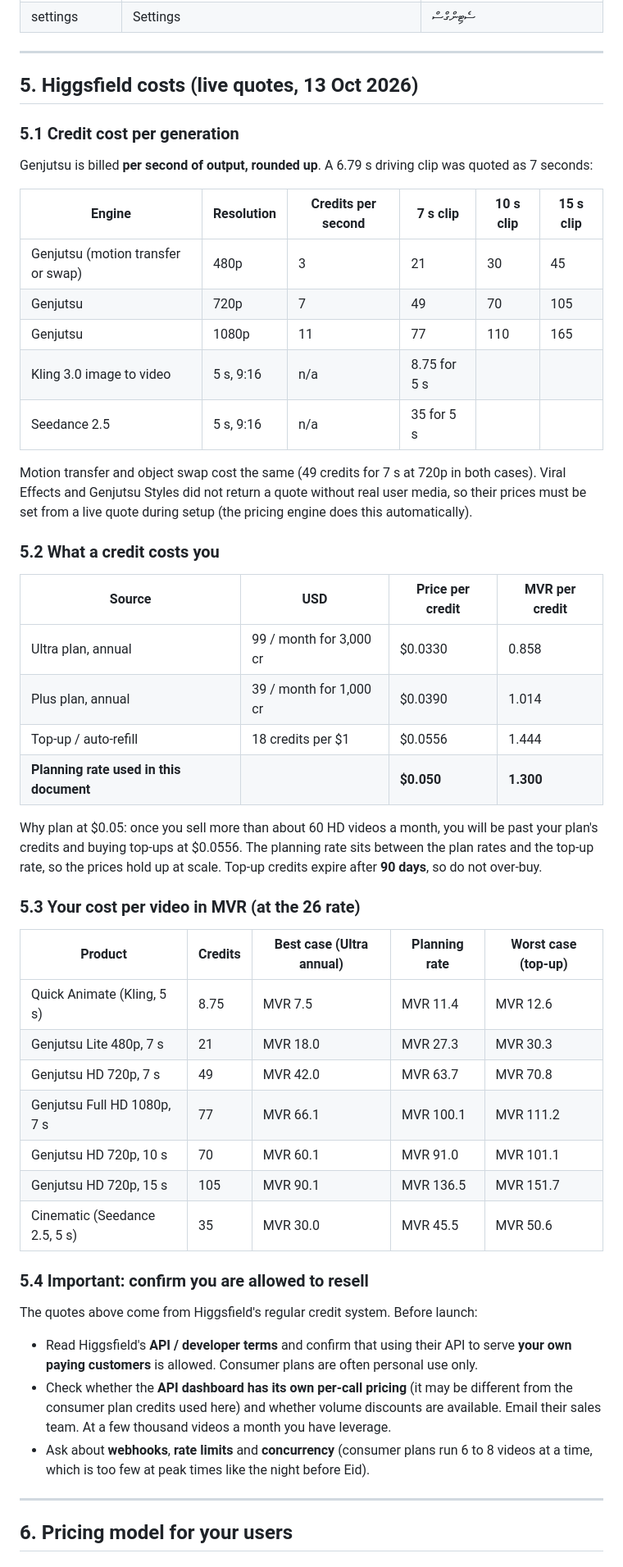
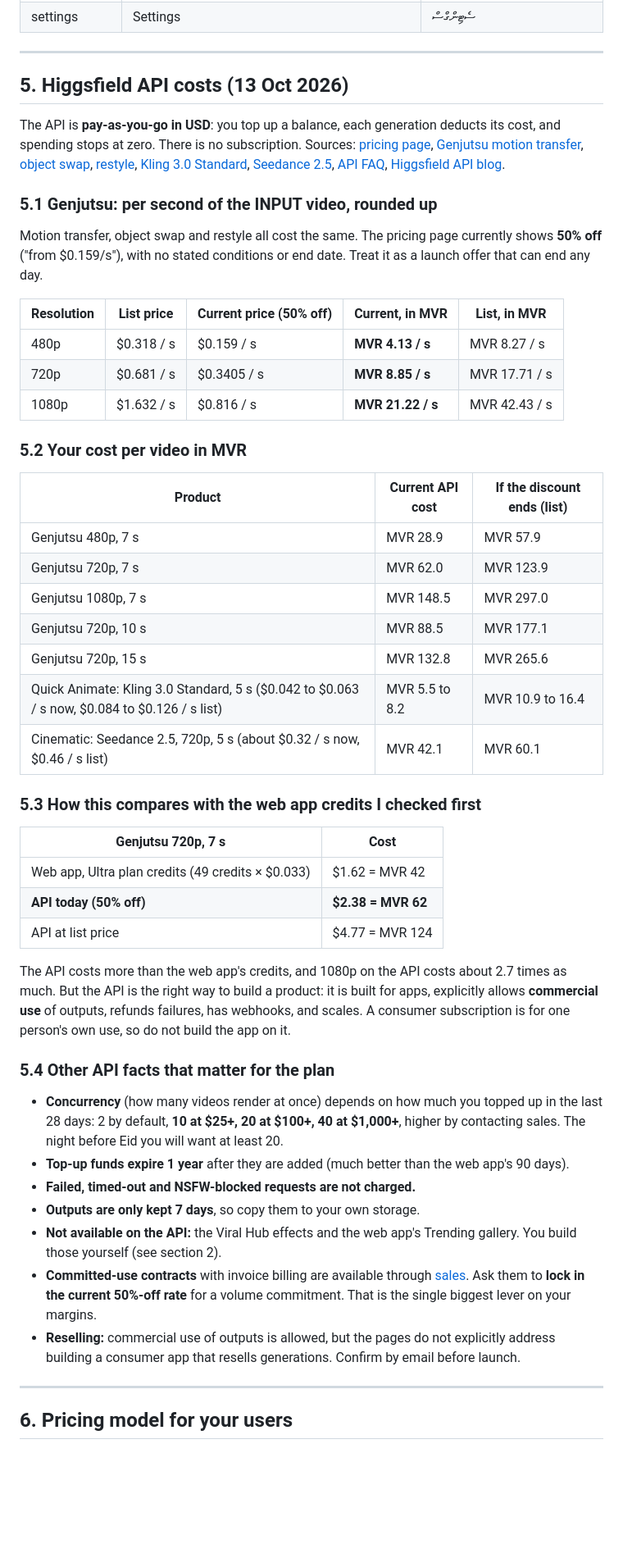
Before and after one commit to ucyde93/test, a Markdown page: PLAN.md, the part around one of its changes. Shown at 82% size. GitHub-like rendering; blank space fills up the shorter version.

```diff
--- a/PLAN.md
+++ b/PLAN.md
@@ -123,52 +124,51 @@ Security rule that matters most: **the Higgsfield API key lives only on the serv
 
 ---
 
-## 5. Higgsfield costs (live quotes, 13 Oct 2026)
+## 5. Higgsfield API costs (13 Oct 2026)
 
-### 5.1 Credit cost per generation
+The API is **pay-as-you-go in USD**: you top up a balance, each generation deducts its cost, and spending stops at zero. There is no subscription. Sources: [pricing page](https://open.higgsfield.ai/pricing), [Genjutsu motion transfer](https://open.higgsfield.ai/models/higgsfield/genjutsu/motion-transfer/v1.0), [object swap](https://open.higgsfield.ai/models/higgsfield/genjutsu/object-swap/v1.0), [restyle](https://open.higgsfield.ai/models/higgsfield/genjutsu/restyle/v1.0), [Kling 3.0 Standard](https://open.higgsfield.ai/models/kling-video/v3.0/std/image-to-video), [Seedance 2.5](https://open.higgsfield.ai/models/bytedance/seedance-2.5/text-to-video), [API FAQ](https://docs.higgsfield.ai/docs/help/faq.md), [Higgsfield API blog](https://higgsfield.ai/blog/higgsfield-api).
 
-Genjutsu is billed **per second of output, rounded up**. A 6.79 s driving clip was quoted as 7 seconds:
+### 5.1 Genjutsu: per second of the INPUT video, rounded up
 
-| Engine | Resolution | Credits per second | 7 s clip | 10 s clip | 15 s clip |
-|---|---|---|---|---|---|
-| Genjutsu (motion transfer or swap) | 480p | 3 | 21 | 30 | 45 |
-| Genjutsu | 720p | 7 | 49 | 70 | 105 |
-| Genjutsu | 1080p | 11 | 77 | 110 | 165 |
-| Kling 3.0 image to video | 5 s, 9:16 | n/a | 8.75 for 5 s | | |
-| Seedance 2.5 | 5 s, 9:16 | n/a | 35 for 5 s | | |
+Motion transfer, object swap and restyle all cost the same. The pricing page currently shows **50% off** ("from $0.159/s"), with no stated conditions or end date. Treat it as a launch offer that can end any day.
 
-Motion transfer and object swap cost the same (49 credits for 7 s at 720p in both cases). Viral Effects and Genjutsu Styles did not return a quote without real user media, so their prices must be set from a live quote during setup (the pricing engine does this automatically).
+| Resolution | List price | Current price (50% off) | Current, in MVR | List, in MVR |
+|---|---|---|---|---|
+| 480p | $0.318 / s | $0.159 / s | **MVR 4.13 / s** | MVR 8.27 / s |
+| 720p | $0.681 / s | $0.3405 / s | **MVR 8.85 / s** | MVR 17.71 / s |
+| 1080p | $1.632 / s | $0.816 / s | **MVR 21.22 / s** | MVR 42.43 / s |
 
-### 5.2 What a credit costs you
+### 5.2 Your cost per video in MVR
 
-| Source | USD | Price per credit | MVR per credit |
-|---|---|---|---|
-| Ultra plan, annual | 99 / month for 3,000 cr | $0.0330 | 0.858 |
-| Plus plan, annual | 39 / month for 1,000 cr | $0.0390 | 1.014 |
-| Top-up / auto-refill | 18 credits per $1 | $0.0556 | 1.444 |
-| **Planning rate used in this document** | | **$0.050** | **1.300** |
+| Product | Current API cost | If the discount ends (list) |
+|---|---|---|
+| Genjutsu 480p, 7 s | MVR 28.9 | MVR 57.9 |
+| Genjutsu 720p, 7 s | MVR 62.0 | MVR 123.9 |
+| Genjutsu 1080p, 7 s | MVR 148.5 | MVR 297.0 |
+| Genjutsu 720p, 10 s | MVR 88.5 | MVR 177.1 |
+| Genjutsu 720p, 15 s | MVR 132.8 | MVR 265.6 |
+| Quick Animate: Kling 3.0 Standard, 5 s ($0.042 to $0.063 / s now, $0.084 to $0.126 / s list) | MVR 5.5 to 8.2 | MVR 10.9 to 16.4 |
+| Cinematic: Seedance 2.5, 720p, 5 s (about $0.32 / s now, $0.46 / s list) | MVR 42.1 | MVR 60.1 |
 
-Why plan at $0.05: once you sell more than about 60 HD videos a month, you will be past your plan's credits and buying top-ups at $0.0556. The planning rate sits between the plan rates and the top-up rate, so the prices hold up at scale. Top-up credits expire after **90 days**, so do not over-buy.
+### 5.3 How this compares with the web app credits I checked first
 
-### 5.3 Your cost per video in MVR (at the 26 rate)
+| Genjutsu 720p, 7 s | Cost |
+|---|---|
+| Web app, Ultra plan credits (49 credits × $0.033) | $1.62 = MVR 42 |
+| **API today (50% off)** | **$2.38 = MVR 62** |
+| API at list price | $4.77 = MVR 124 |
 
-| Product | Credits | Best case (Ultra annual) | Planning rate | Worst case (top-up) |
-|---|---|---|---|---|
-| Quick Animate (Kling, 5 s) | 8.75 | MVR 7.5 | MVR 11.4 | MVR 12.6 |
-| Genjutsu Lite 480p, 7 s | 21 | MVR 18.0 | MVR 27.3 | MVR 30.3 |
-| Genjutsu HD 720p, 7 s | 49 | MVR 42.0 | MVR 63.7 | MVR 70.8 |
-| Genjutsu Full HD 1080p, 7 s | 77 | MVR 66.1 | MVR 100.1 | MVR 111.2 |
-| Genjutsu HD 720p, 10 s | 70 | MVR 60.1 | MVR 91.0 | MVR 101.1 |
-| Genjutsu HD 720p, 15 s | 105 | MVR 90.1 | MVR 136.5 | MVR 151.7 |
-| Cinematic (Seedance 2.5, 5 s) | 35 | MVR 30.0 | MVR 45.5 | MVR 50.6 |
+The API costs more than the web app's credits, and 1080p on the API costs about 2.7 times as much. But the API is the right way to build a product: it is built for apps, explicitly allows **commercial use** of outputs, refunds failures, has webhooks, and scales. A consumer subscription is for one person's own use, so do not build the app on it.
 
-### 5.4 Important: confirm you are allowed to resell
+### 5.4 Other API facts that matter for the plan
 
-The quotes above come from Higgsfield's regular credit system. Before launch:
-
-- Read Higgsfield's **API / developer terms** and confirm that using their API to serve **your own paying customers** is allowed. Consumer plans are often personal use only.
-- Check whether the **API dashboard has its own per-call pricing** (it may be different from the consumer plan credits used here) and whether volume discounts are available. Email their sales team. At a few thousand videos a month you have leverage.
-- Ask about **webhooks**, **rate limits** and **concurrency** (consumer plans run 6 to 8 videos at a time, which is too few at peak times like the night before Eid).
+- **Concurrency** (how many videos render at once) depends on how much you topped up in the last 28 days: 2 by default, **10 at $25+, 20 at $100+, 40 at $1,000+**, higher by contacting sales. The night before Eid you will want at least 20.
+- **Top-up funds expire 1 year** after they are added (much better than the web app's 90 days).
+- **Failed, timed-out and NSFW-blocked requests are not charged.**
+- **Outputs are only kept 7 days**, so copy them to your own storage.
+- **Not available on the API:** the Viral Hub effects and the web app's Trending gallery. You build those yourself (see section 2).
+- **Committed-use contracts** with invoice billing are available through [sales](https://open.higgsfield.ai/contact-sales). Ask them to **lock in the current 50%-off rate** for a volume commitment. That is the single biggest lever on your margins.
+- **Reselling:** commercial use of outputs is allowed, but the pages do not explicitly address building a consumer app that resells generations. Confirm by email before launch.
 
 ---
 
```
Also changed, not shown: other parts of PLAN.md (+76 -60 lines).
